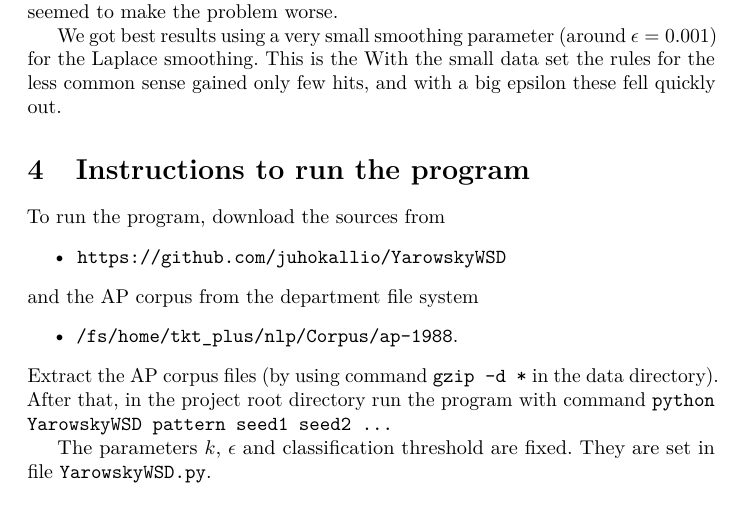
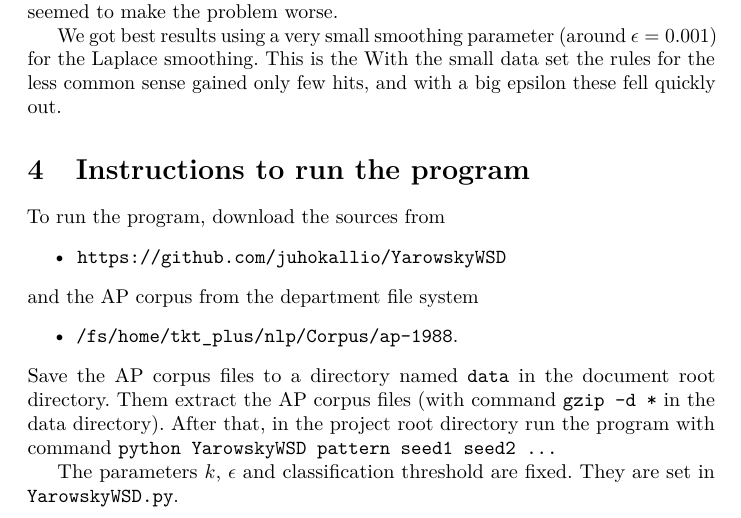
Before and after one commit to juhokallio/YarowskyWSD, a LaTeX document (docs/wsd.tex): part of page 2 of 2, cut so that both start at the same text. Compiled offline with pdfLaTeX.

Commit message:
Edit docs

```diff
--- a/docs/wsd.tex
+++ b/docs/wsd.tex
@@ -75,8 +75,8 @@ To run the program, download the sources from
 \begin{itemize}
 \item \texttt{/fs/home/tkt\_plus/nlp/Corpus/ap-1988}.
 \end{itemize}
-Extract the AP corpus files (by using command \texttt{gzip -d *} in the data directory). After that, in the project root directory run the program with command \texttt{python YarowskyWSD pattern seed1 seed2 ...}
+Save the AP corpus files to a directory named \texttt{data} in the document root directory. Them extract the AP corpus files (with command \texttt{gzip -d *} in the data directory). After that, in the project root directory run the program with command \texttt{python YarowskyWSD pattern seed1 seed2 ...}
 
-The parameters $k$, $\epsilon$ and classification threshold are fixed. They are set in file \texttt{YarowskyWSD.py}.
+The parameters $k$, $\epsilon$ and classification threshold are fixed. They are set in \texttt{YarowskyWSD.py}.
 
 \end{document}
```
Also changed, not shown: docs/wsd.pdf.
